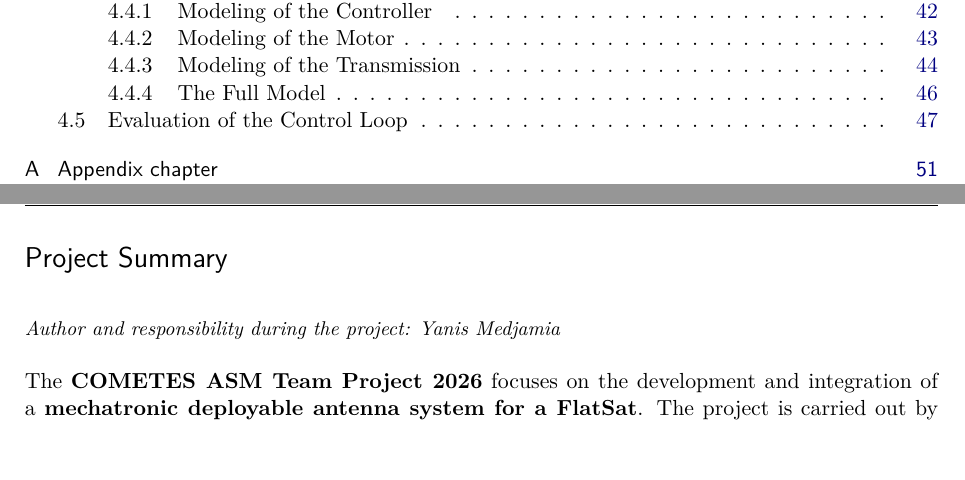
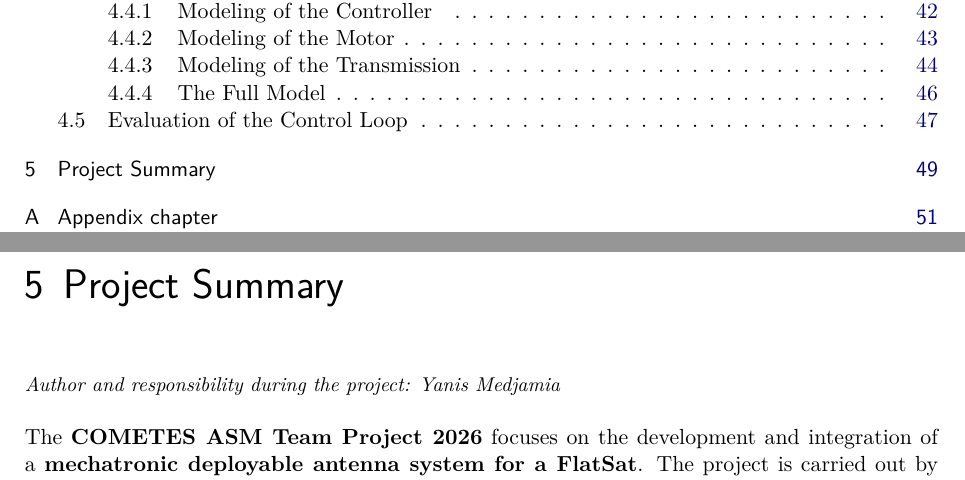
Before and after one commit to davju/supmeca_project_report, a LaTeX thesis (main.tex, which reads chapters/project_summary.tex): two parts of pages 4 and 55 of 74, joined at a grey line, cut so that both start at the same text, the shorter picture padded with empty space. Compiled offline with pdfLaTeX.

Commit message:
Added chapter

```diff
--- a/chapters/project_summary.tex
+++ b/chapters/project_summary.tex
@@ -1,4 +1,4 @@
-\section*{Project Summary}
+\chapter{Project Summary}
 \sectionauthor{Yanis Medjamia}
 
 The \textbf{COMETES ASM Team Project 2026} focuses on the development and integration of a \textbf{mechatronic deployable antenna system for a FlatSat}. The project is carried out by students from Hochschule Esslingen and SUPMECA in Paris and combines mechanical design, CAD modeling, simulation, system integration, and safety analysis. The main goal is to develop a \textbf{ground-based test-bench model} of the antenna that can later be integrated into the FlatSat.
```
